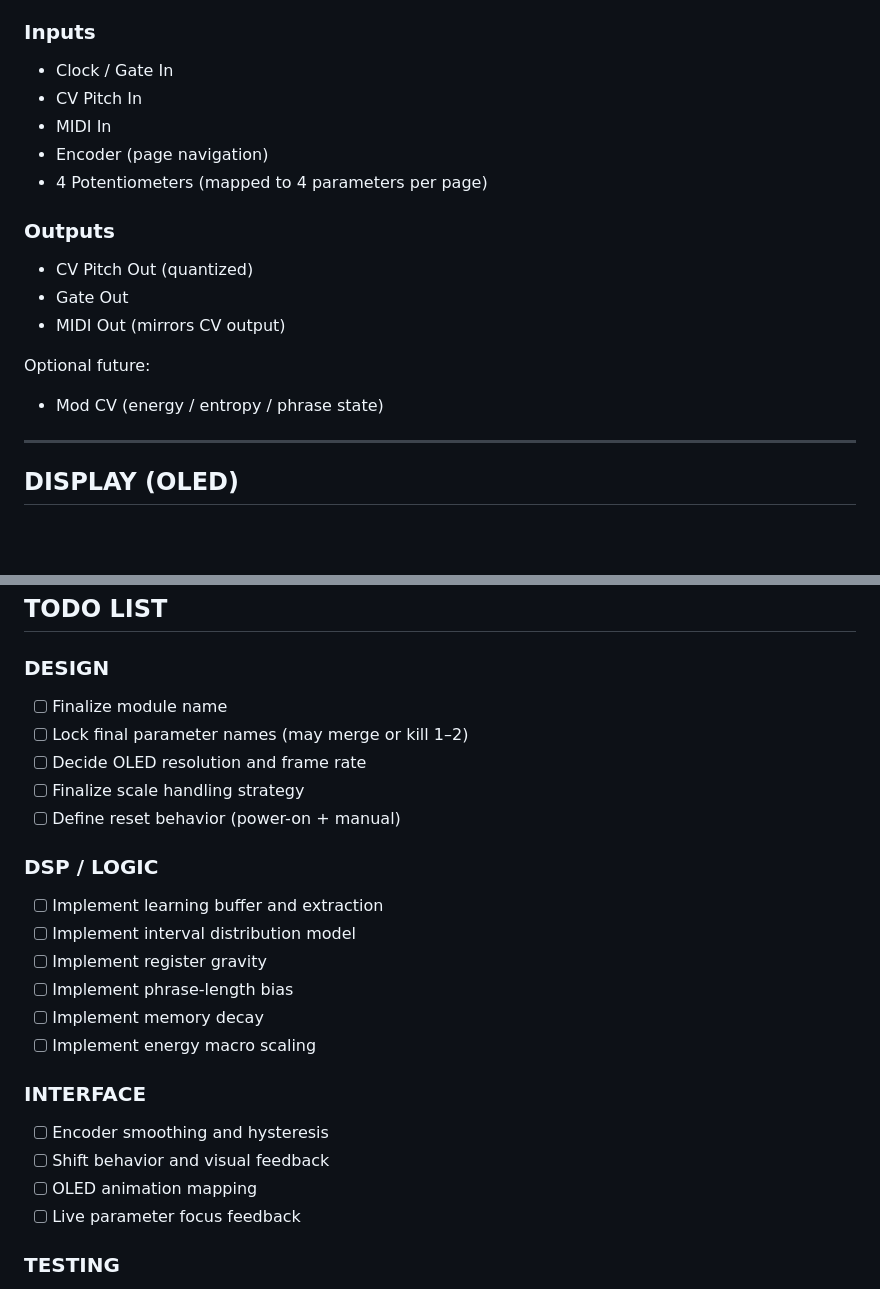
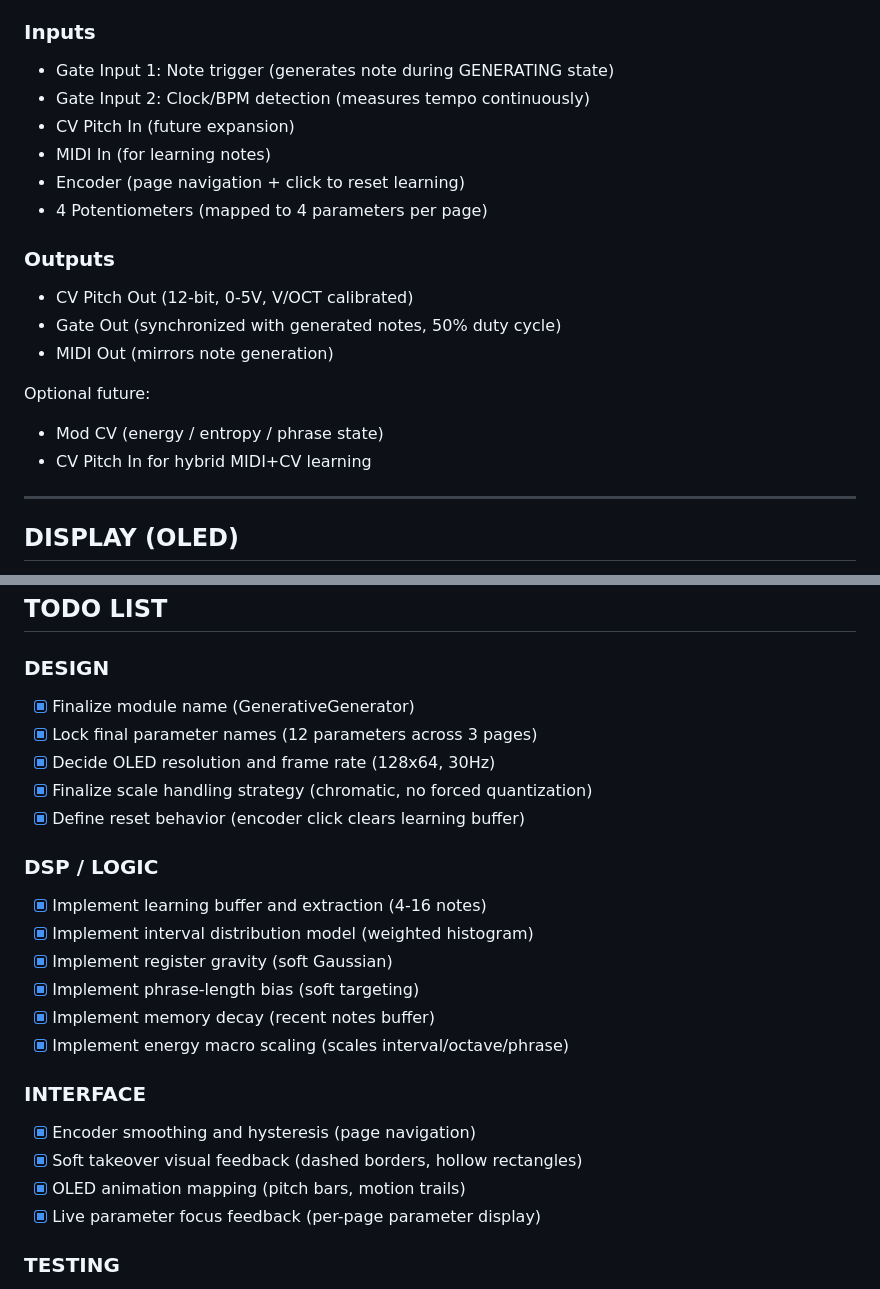
Before and after one commit to jjlytle/GenerativeGenerator, a Markdown page: GenerativeGeneratorDesign.md, 2 parts joined by grey strips. GitHub-like rendering; blank space fills up the shorter version.

```diff
--- a/GenerativeGeneratorDesign.md
+++ b/GenerativeGeneratorDesign.md
@@ -149,19 +149,21 @@ No parameter should produce silence, lock-ups, or unusable states.
 - OLED Display (128x64)
 
 ### Inputs
-- Clock / Gate In
-- CV Pitch In
-- MIDI In
-- Encoder (page navigation)
+- Gate Input 1: Note trigger (generates note during GENERATING state)
+- Gate Input 2: Clock/BPM detection (measures tempo continuously)
+- CV Pitch In (future expansion)
+- MIDI In (for learning notes)
+- Encoder (page navigation + click to reset learning)
 - 4 Potentiometers (mapped to 4 parameters per page)
 
 ### Outputs
-- CV Pitch Out (quantized)
-- Gate Out
-- MIDI Out (mirrors CV output)
+- CV Pitch Out (12-bit, 0-5V, V/OCT calibrated)
+- Gate Out (synchronized with generated notes, 50% duty cycle)
+- MIDI Out (mirrors note generation)
 
 Optional future:
 - Mod CV (energy / entropy / phrase state)
+- CV Pitch In for hybrid MIDI+CV learning
 
 ---
 
@@ -216,25 +218,25 @@ Pages are simple and fast to navigate.
 ## TODO LIST
 
 ### DESIGN
-- [ ] Finalize module name
-- [ ] Lock final parameter names (may merge or kill 1–2)
-- [ ] Decide OLED resolution and frame rate
-- [ ] Finalize scale handling strategy
-- [ ] Define reset behavior (power-on + manual)
+- [x] Finalize module name (GenerativeGenerator)
+- [x] Lock final parameter names (12 parameters across 3 pages)
+- [x] Decide OLED resolution and frame rate (128x64, 30Hz)
+- [x] Finalize scale handling strategy (chromatic, no forced quantization)
+- [x] Define reset behavior (encoder click clears learning buffer)
 
 ### DSP / LOGIC
-- [ ] Implement learning buffer and extraction
-- [ ] Implement interval distribution model
-- [ ] Implement register gravity
-- [ ] Implement phrase-length bias
-- [ ] Implement memory decay
-- [ ] Implement energy macro scaling
+- [x] Implement learning buffer and extraction (4-16 notes)
+- [x] Implement interval distribution model (weighted histogram)
+- [x] Implement register gravity (soft Gaussian)
+- [x] Implement phrase-length bias (soft targeting)
+- [x] Implement memory decay (recent notes buffer)
+- [x] Implement energy macro scaling (scales interval/octave/phrase)
 
 ### INTERFACE
-- [ ] Encoder smoothing and hysteresis
-- [ ] Shift behavior and visual feedback
-- [ ] OLED animation mapping
-- [ ] Live parameter focus feedback
+- [x] Encoder smoothing and hysteresis (page navigation)
+- [x] Soft takeover visual feedback (dashed borders, hollow rectangles)
+- [x] OLED animation mapping (pitch bars, motion trails)
+- [x] Live parameter focus feedback (per-page parameter display)
 
 ### TESTING
 - [ ] Musical stress test (extreme knob settings)
```
Also changed, not shown: CLAUDE.md (+49 -29 lines).
